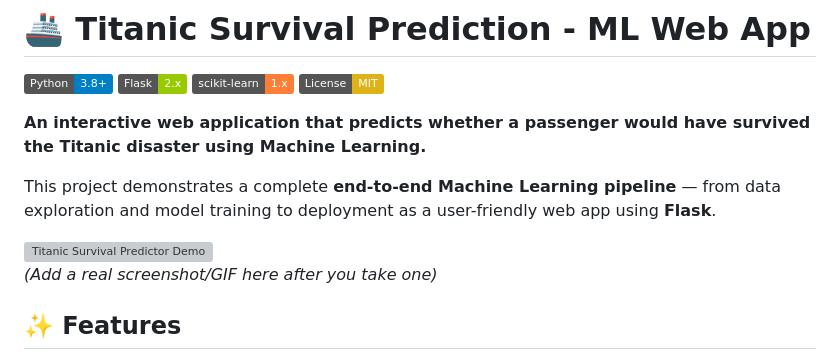
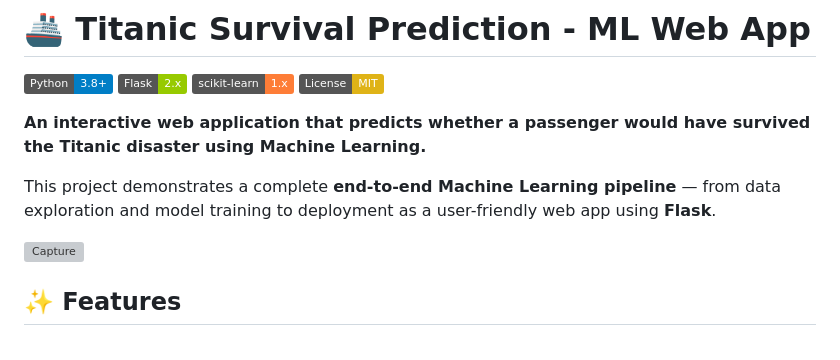
Before and after one commit to abadur26/titanic-survival-ml-flask, a Markdown page: README.md, the part around the change. Drawn GitHub-style; badges without logos; grey boxes are pictures that could not be loaded.

```diff
--- a/README.md
+++ b/README.md
@@ -9,8 +9,7 @@
 
 This project demonstrates a complete **end-to-end Machine Learning pipeline** — from data exploration and model training to deployment as a user-friendly web app using **Flask**.
 
-![Titanic Survival Predictor Demo](https://via.placeholder.com/800x400?text=Titanic+Survival+Web+App+Demo)
-*(Add a real screenshot/GIF here after you take one)*
+![Capture](https://github.com/user-attachments/assets/54e74298-7729-4dd7-bd98-1dd4aca6c628)
 
 ## ✨ Features
 
```
